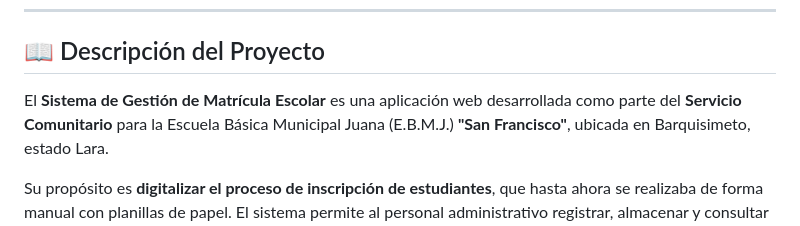
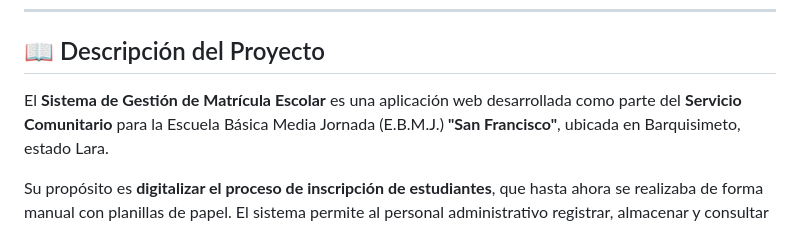
Before and after one commit to alfterrestre/registro_san_francisco, a Markdown page: README.md, the part around the change. Rendered like a GitHub page.

Commit message:
Fix school name in project description
Updated project description to reflect correct school name.

```diff
--- a/README.md
+++ b/README.md
@@ -18,7 +18,7 @@
 ## 📖 Descripción del Proyecto
 
 El **Sistema de Gestión de Matrícula Escolar** es una aplicación web desarrollada como
-parte del **Servicio Comunitario** para la Escuela Básica Municipal Juana (E.B.M.J.)
+parte del **Servicio Comunitario** para la Escuela Básica Media Jornada (E.B.M.J.)
 **"San Francisco"**, ubicada en Barquisimeto, estado Lara.
 
 Su propósito es **digitalizar el proceso de inscripción de estudiantes**, que hasta ahora
```
